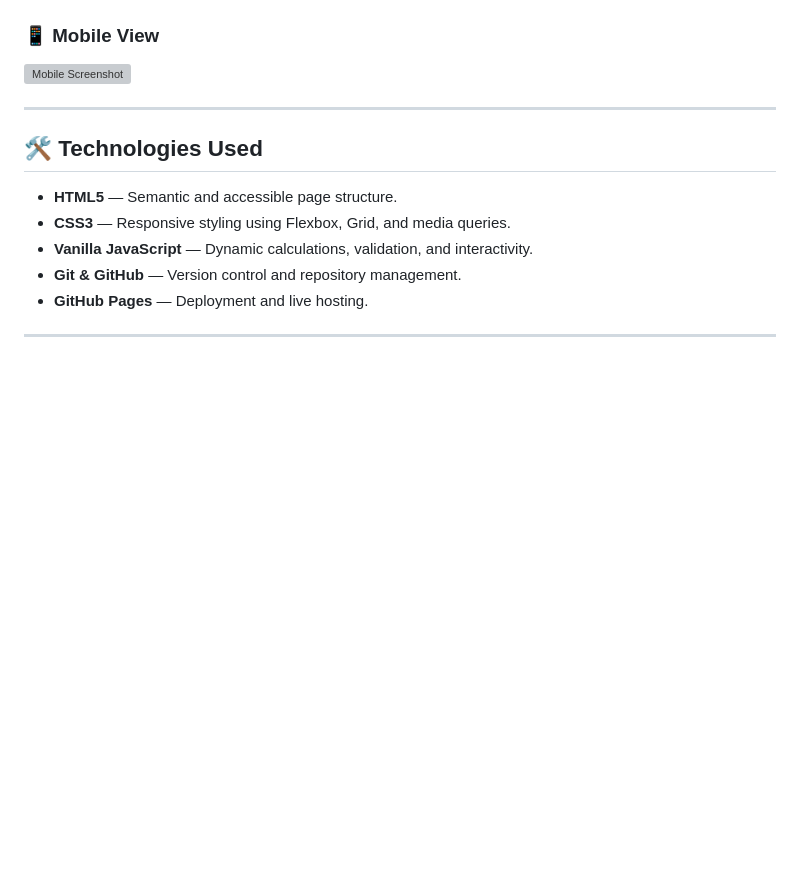
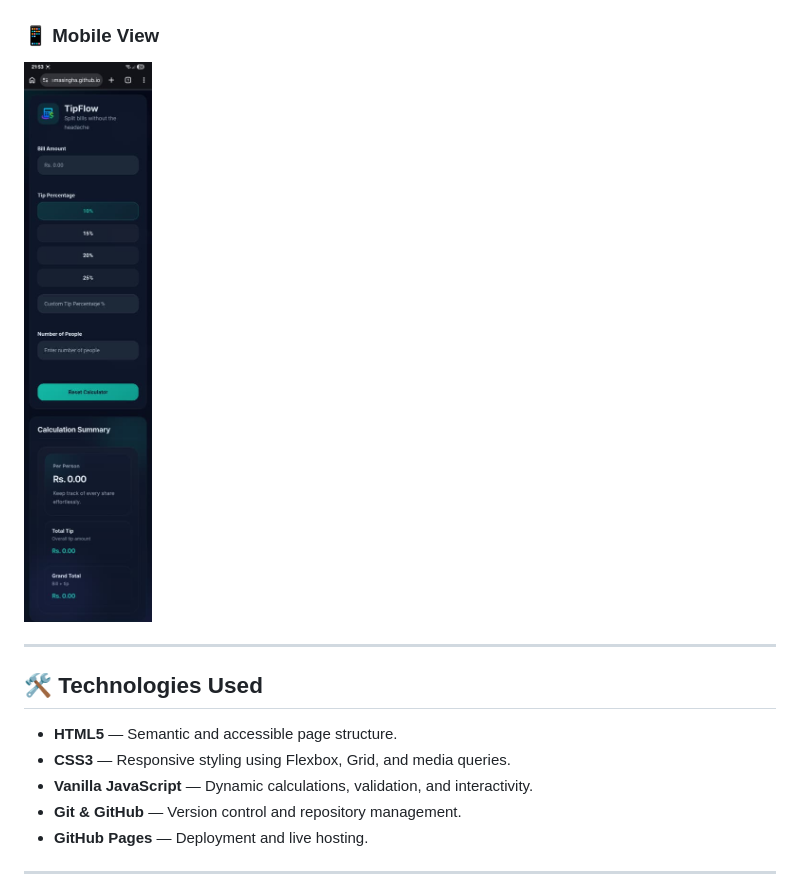
Before and after one commit to chalitha-wickramasingha/devweekends-tip-calculator, a Markdown page: README.md, the part around the change. Rendered like a GitHub page; pictures changed too: assets/screenshot-mobile.jpeg (added); blank space fills up the shorter version; grey boxes are pictures that could not be loaded.

Commit message:
docs: add project screenshots to README

```diff
--- a/README.md
+++ b/README.md
@@ -64,7 +64,7 @@ tipflow-tip-calculator/
 
 ### 📱 Mobile View
 
-![Mobile Screenshot](assets/screenshot-mobile.png)
+![Mobile Screenshot](assets/screenshot-mobile.jpeg)
 
 ---
 
```
Also changed, not shown: assets/screenshot-desktop.png (added).
